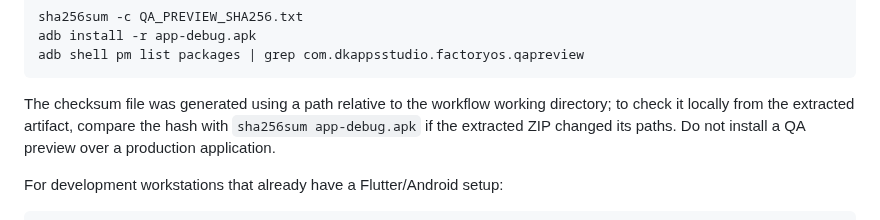
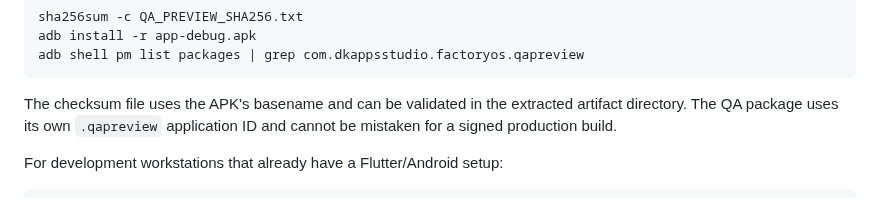
Before and after one commit to dkfutureai-alt/factory, a Markdown page: docs/MOBILE_DEVICE_QA.md, the part around the change. GitHub-like rendering.

Commit message:
docs(qa): align checksum verification instructions with CI artifact

````diff
--- a/docs/MOBILE_DEVICE_QA.md
+++ b/docs/MOBILE_DEVICE_QA.md
@@ -22,7 +22,7 @@ adb install -r app-debug.apk
 adb shell pm list packages | grep com.dkappsstudio.factoryos.qapreview
 ```
 
-The checksum file was generated using a path relative to the workflow working directory; to check it locally from the extracted artifact, compare the hash with `sha256sum app-debug.apk` if the extracted ZIP changed its paths. Do not install a QA preview over a production application.
+The checksum file uses the APK's basename and can be validated in the extracted artifact directory. The QA package uses its own `.qapreview` application ID and cannot be mistaken for a signed production build.
 
 For development workstations that already have a Flutter/Android setup:
 
````
